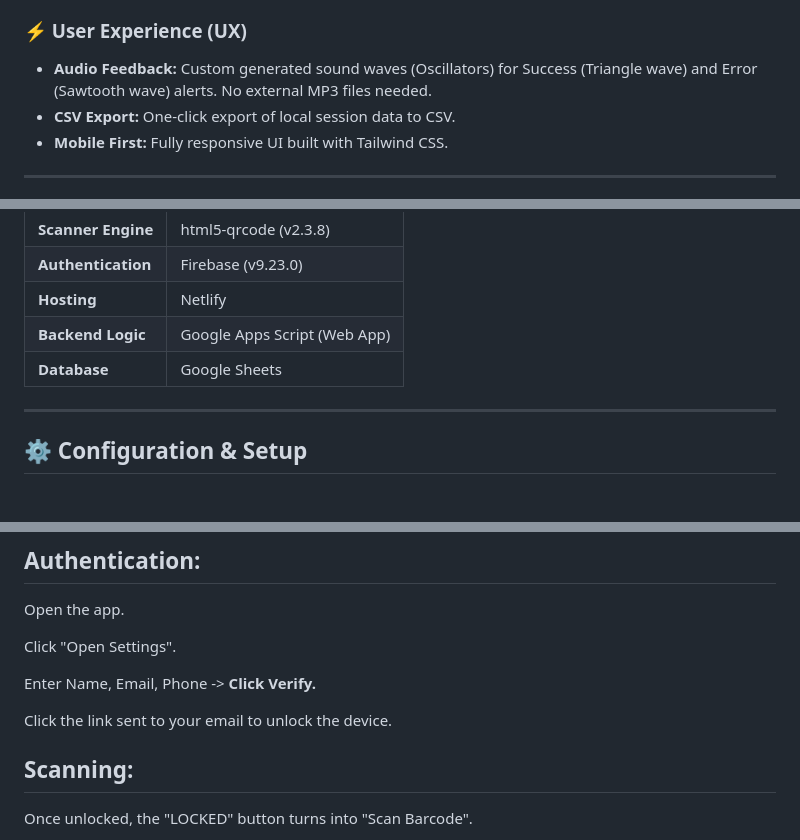
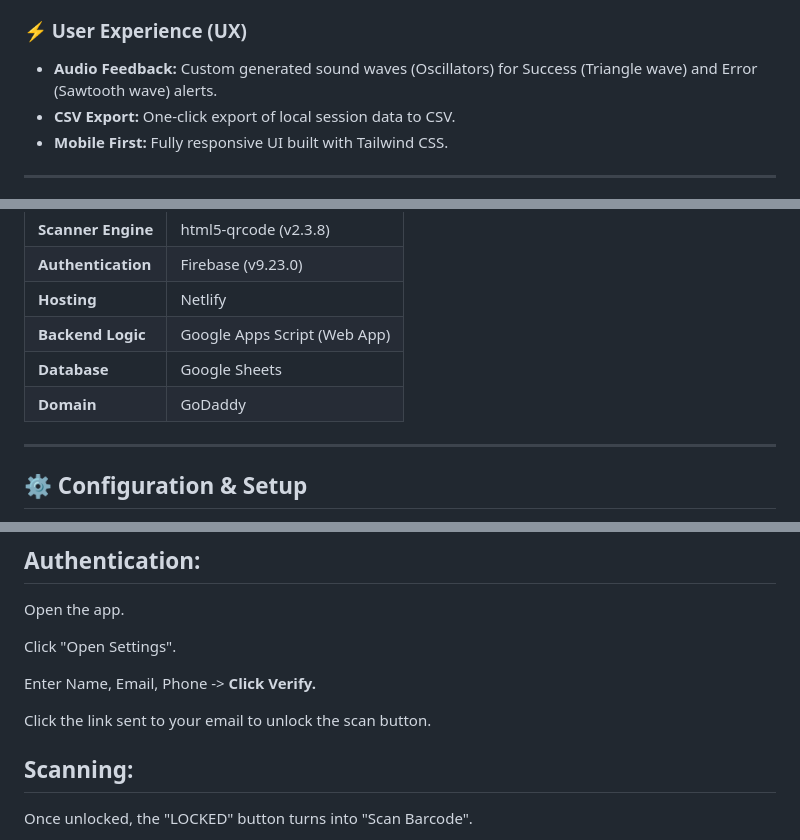
Before and after one commit to rishukumar250925/Barcode-Sync, a Markdown page: README.md, 3 parts joined by grey strips. Drawn GitHub-style.

```diff
--- a/README.md
+++ b/README.md
@@ -48,7 +48,7 @@ It is designed for inventory management, event ticketing, and attendance trackin
 - **API Token:** Uses a secret token handshake to secure the Google Script endpoint.
 
 ### ⚡ User Experience (UX)
-- **Audio Feedback:** Custom generated sound waves (Oscillators) for Success (Triangle wave) and Error (Sawtooth wave) alerts. No external MP3 files needed.
+- **Audio Feedback:** Custom generated sound waves (Oscillators) for Success (Triangle wave) and Error (Sawtooth wave) alerts.
 - **CSV Export:** One-click export of local session data to CSV.
 - **Mobile First:** Fully responsive UI built with Tailwind CSS.
 
@@ -65,6 +65,7 @@ It is designed for inventory management, event ticketing, and attendance trackin
 | **Hosting** | Netlify |
 | **Backend Logic** | Google Apps Script (Web App) |
 | **Database** | Google Sheets |
+| **Domain** | GoDaddy |
 
 ---
 
@@ -111,7 +112,7 @@ Click "Open Settings".
 
 Enter Name, Email, Phone -> **Click Verify.**
 
-Click the link sent to your email to unlock the device.
+Click the link sent to your email to unlock the scan button.
 
 ## Scanning:
 
```
